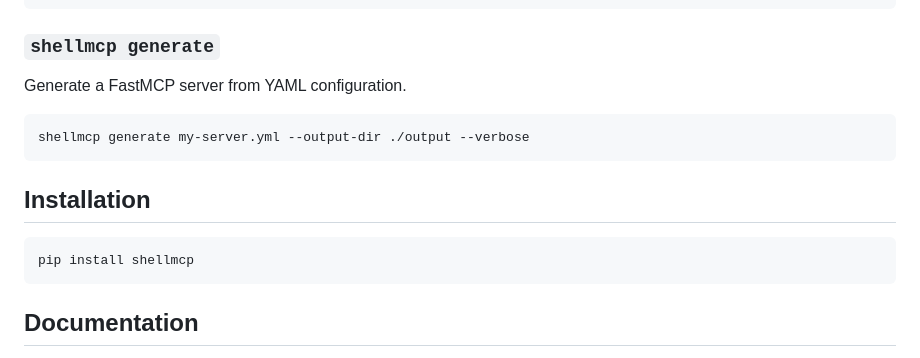
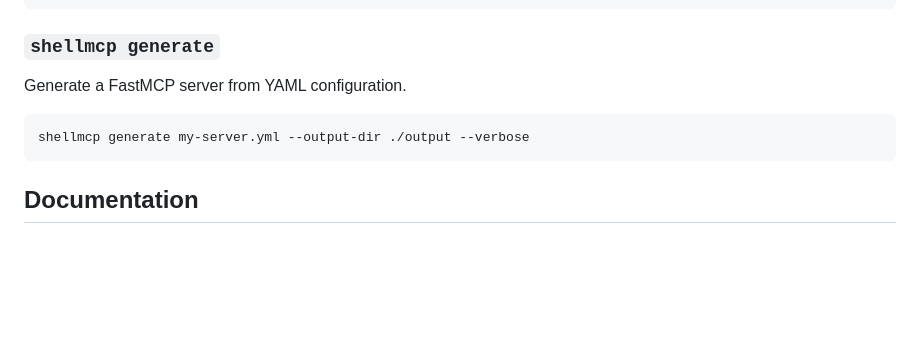
Before and after one commit to BlakeASmith/shellmcp, a Markdown page: README.md, the part around the change. Drawn GitHub-style; blank space fills up the shorter version.

Commit message:
Remove installation instructions from README
Co-authored-by: blakeinvictoria <blakeinvictoria@gmail.com>

````diff
--- a/README.md
+++ b/README.md
@@ -145,12 +145,6 @@ Generate a FastMCP server from YAML configuration.
 shellmcp generate my-server.yml --output-dir ./output --verbose
 ```
 
-## Installation
-
-```bash
-pip install shellmcp
-```
-
 ## Documentation
 
 - [YAML Specification](docs/yml-specification.md)
````
